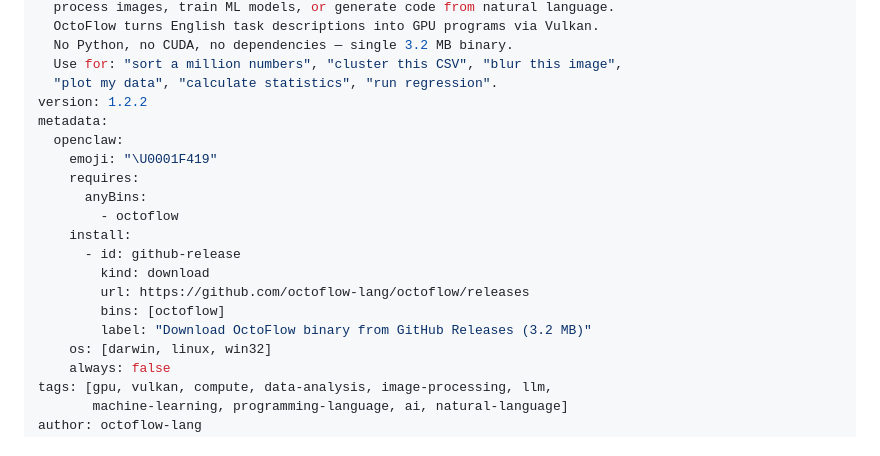
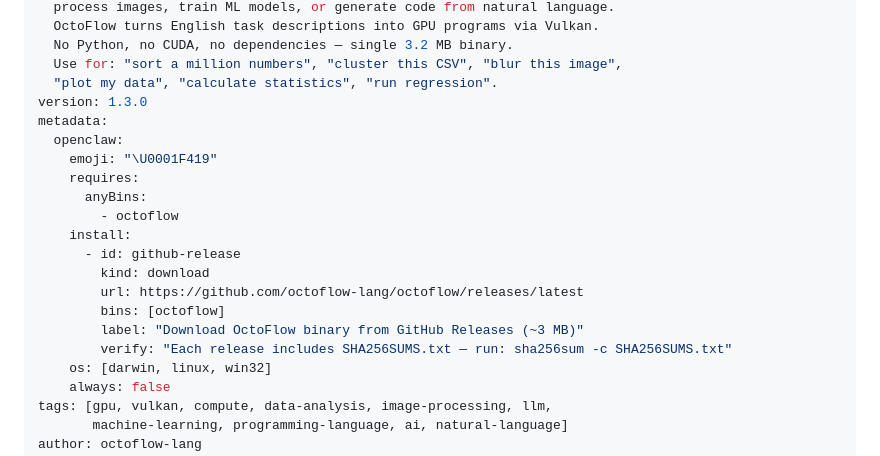
Before and after one commit to octoflow-lang/octoflow, a Markdown page: SKILL.md, the part around the change. Rendered like a GitHub page.

Commit message:
feat: bump SKILL.md to v1.3.0, add checksum verification note
- Version 1.2.2 → 1.3.0
- Install URL points to /releases/latest
- Added verify field referencing SHA256SUMS.txt

```diff
--- a/SKILL.md
+++ b/SKILL.md
@@ -8,7 +8,7 @@ description: >
   No Python, no CUDA, no dependencies — single 3.2 MB binary.
   Use for: "sort a million numbers", "cluster this CSV", "blur this image",
   "plot my data", "calculate statistics", "run regression".
-version: 1.2.2
+version: 1.3.0
 metadata:
   openclaw:
     emoji: "\U0001F419"
@@ -18,9 +18,10 @@ metadata:
     install:
       - id: github-release
         kind: download
-        url: https://github.com/octoflow-lang/octoflow/releases
+        url: https://github.com/octoflow-lang/octoflow/releases/latest
         bins: [octoflow]
-        label: "Download OctoFlow binary from GitHub Releases (3.2 MB)"
+        label: "Download OctoFlow binary from GitHub Releases (~3 MB)"
+        verify: "Each release includes SHA256SUMS.txt — run: sha256sum -c SHA256SUMS.txt"
     os: [darwin, linux, win32]
     always: false
 tags: [gpu, vulkan, compute, data-analysis, image-processing, llm,
```
